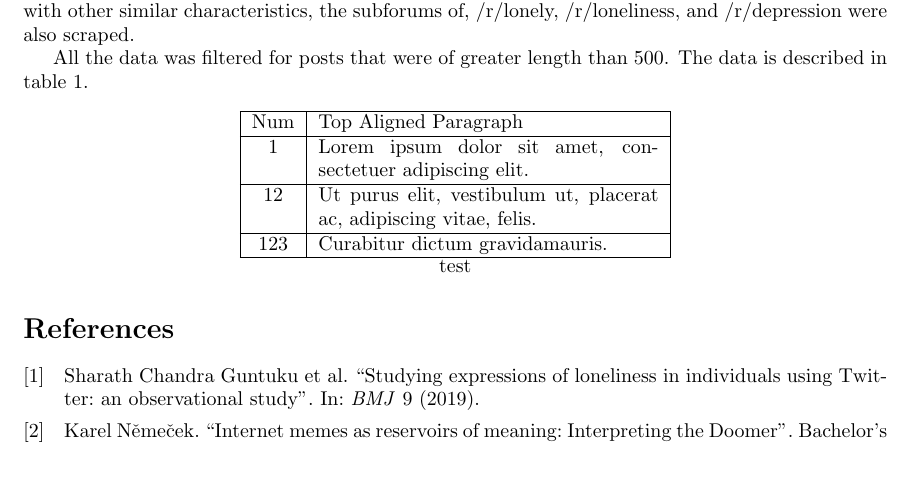
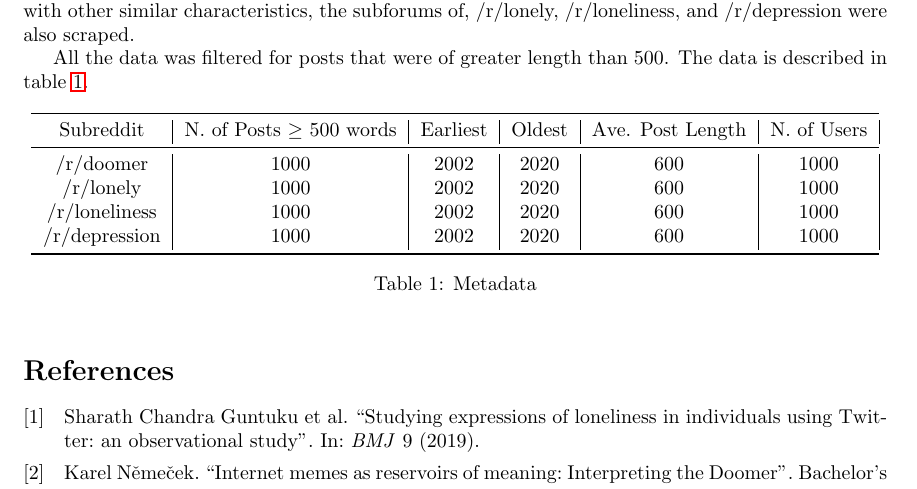
Before and after one commit to aliraeisdanaei/Doomer_Analysis, a LaTeX document (Report/report.tex, which reads Report/Sections/methodology.tex): part of page 3 of 3, cut so that both start at the same text. Compiled offline with pdfLaTeX.

Commit message:
successfully added a table to the methodology

```diff
--- a/Report/Sections/methodology.tex
+++ b/Report/Sections/methodology.tex
@@ -8,25 +7,25 @@
 \subsection{The Data}
 The best place to study the doomer is its subforum on Reddit, /r/doomer. To compare the doomer with other similar characteristics, the subforums of, /r/lonely, /r/loneliness, and /r/depression were also scraped.
 
-All the data was filtered for posts that were of greater length than 500. The data is described in table 1.
+All the data was filtered for posts that were of greater length than 500. The data is described in table \ref{tab:metadata}.
 
+\begin{table}[h]
+    \centering
+    \begin{tabular}[]{c | c | c | c | c | c | c}
+        \toprule
+        Subreddit & N. of Posts $\ge$ 500 words & Earliest & Oldest & Ave. Post Length & N. of Users \\
+        \midrule
+        /r/doomer & 1000 & 2002 & 2020 & 600 & 1000 \\
+        /r/lonely & 1000 & 2002 & 2020 & 600 & 1000 \\
+        /r/loneliness & 1000 & 2002 & 2020 & 600 & 1000 \\
+        /r/depression & 1000 & 2002 & 2020 & 600 & 1000 \\
+        \bottomrule
+    \end{tabular}
 
-\begin{center}
-\begin{tabular}{|c|p{6cm}|}
-    \hline
-    Num & Top Aligned Paragraph\\
-    \hline
-    1 & Lorem ipsum dolor sit amet, consectetuer adipiscing elit. \\
-    \hline
-    12 & Ut purus elit, vestibulum ut, placerat ac, adipiscing vitae, felis. \\
-    \hline
-    123 & Curabitur dictum gravidamauris. \\
-    \hline
+    \caption{Metadata}
+    \label{tab:metadata}
+\end{table}
 
-\end{tabular}
-
-\caption{test}
-\end{center}
 
 
 \end{document}
--- a/Report/report.tex
+++ b/Report/report.tex
@@ -7,6 +7,8 @@
 
 \usepackage{biblatex}
 \addbibresource{references.bib}
+
+\usepackage{booktabs}
 
 \begin{document}
 \pagenumbering{arabic}
```
Also changed, not shown: Report/Sections/introduction.tex (+0 -1 lines), Report/Sections/operationalisation.tex (+0 -1 lines), Report/report.pdf, Report/Sections/methodology.tex (1 more changed lines).
